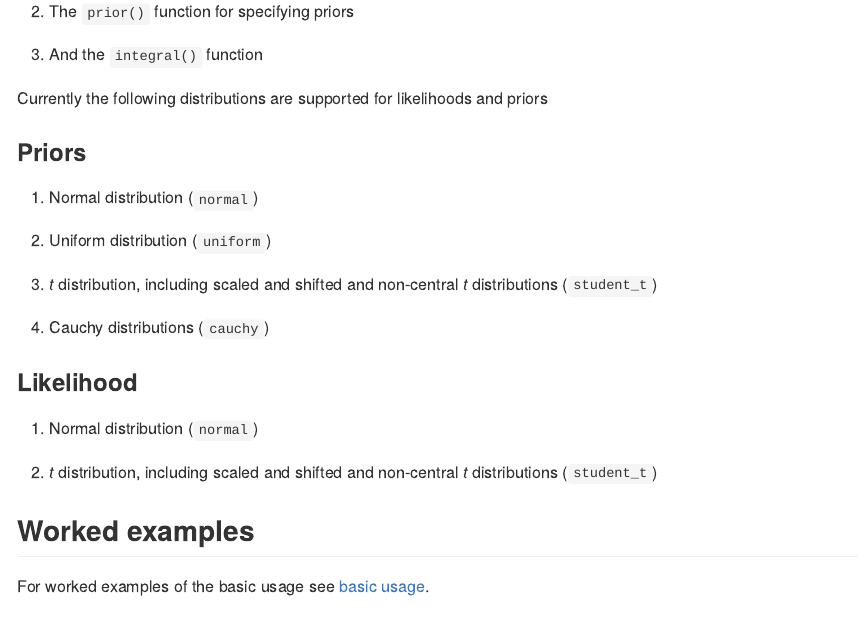
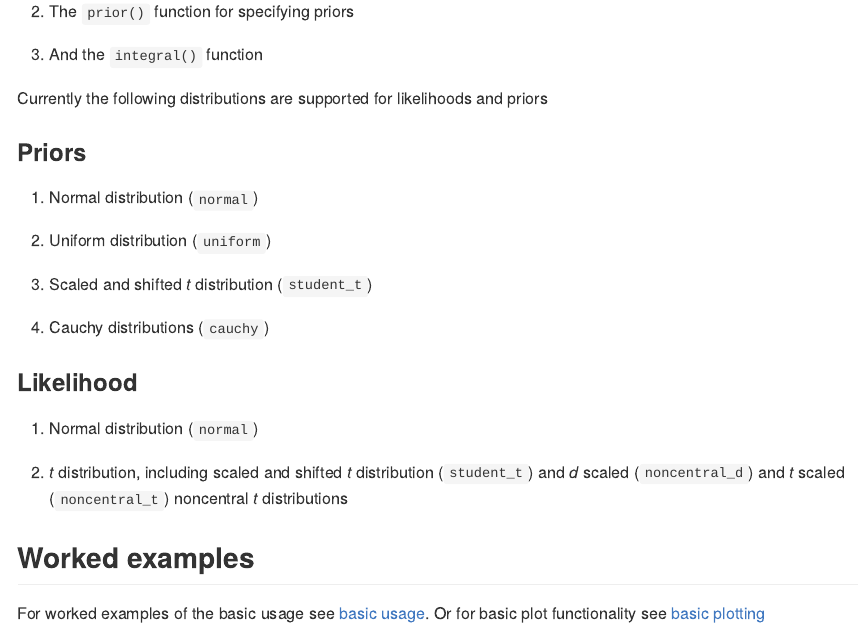
Before and after one commit to ljcolling/bayesplay, an R Markdown document (README.Rmd): the page in a window 1100 px wide, from 530 px down. The pictures show the output file README.md that the author committed with the source, drawn offline in the style of GitHub; badge pictures from the web are left out.

Commit message:
updated docs and readme

```diff
--- a/README.Rmd
+++ b/README.Rmd
@@ -53,8 +53,7 @@ Currently the following distributions are supported for likelihoods and priors
 
 2. Uniform distribution (`uniform`)
 
-3. *t* distribution, including scaled and shifted and non-central *t*
-   distributions (`student_t`)
+3. Scaled and shifted *t* distribution (`student_t`)
 
 4. Cauchy distributions (`cauchy`)
 
@@ -62,10 +61,11 @@ Currently the following distributions are supported for likelihoods and priors
 
 1. Normal distribution (`normal`)
 
-2. *t* distribution, including scaled and shifted and non-central *t*
-   distributions (`student_t`) (note, non-central *t* distribution not currently
-   implemented)
+3. *t* distribution, including scaled and shifted *t* distribution (`student_t`)
+and *d* scaled (`noncentral_d`) and *t* scaled (`noncentral_t`) noncentral *t*
+distributions
 
 ## Worked examples
 
 For worked examples of the basic usage see [basic usage](https://git.colling.net.nz/bayesplay/articles/basic.html).
+Or for basic plot functionality see [basic plotting](https://git.colling.net.nz/bayesplay/articles/plots.html)
```
Also changed, not shown: R/likelihoods.R (+2 -5 lines), README.html (added), README.md, 1 other file.
